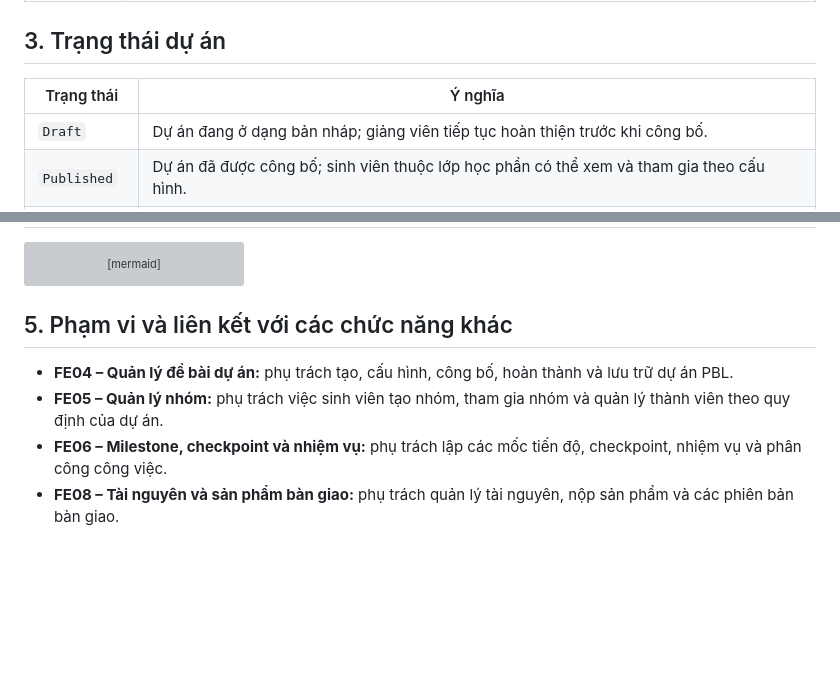
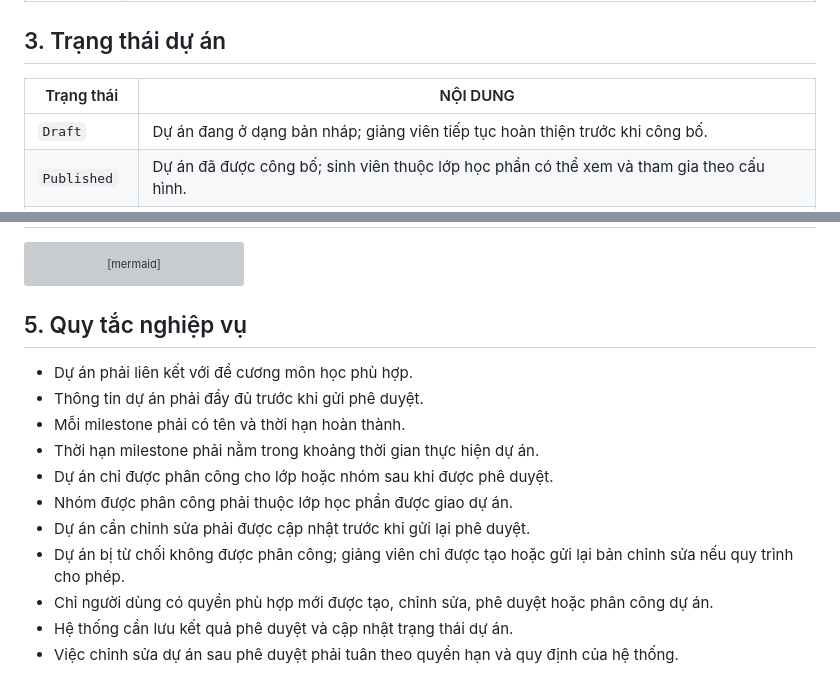
Before and after one commit to nguyenminhthien140906-dot/CNPM, a Markdown page: docs/FE04-project-management.md, 2 parts joined by grey strips. GitHub-like rendering; blank space fills up the shorter version; grey boxes are pictures that could not be loaded.

````diff
--- a/docs/FE04-project-management.md
+++ b/docs/FE04-project-management.md
@@ -89,7 +89,7 @@
 
 ## 3. Trạng thái dự án
 
-| Trạng thái | Ý nghĩa |
+| Trạng thái | NỘI DUNG |
 |---|---|
 | `Draft` | Dự án đang ở dạng bản nháp; giảng viên tiếp tục hoàn thiện trước khi công bố. |
 | `Published` | Dự án đã được công bố; sinh viên thuộc lớp học phần có thể xem và tham gia theo cấu hình. |
@@ -119,9 +119,16 @@ flowchart TD
     N --> O([Kết thúc])
 ```
 
-## 5. Phạm vi và liên kết với các chức năng khác
+## 5. Quy tắc nghiệp vụ
 
-- **FE04 – Quản lý đề bài dự án:** phụ trách tạo, cấu hình, công bố, hoàn thành và lưu trữ dự án PBL.
-- **FE05 – Quản lý nhóm:** phụ trách việc sinh viên tạo nhóm, tham gia nhóm và quản lý thành viên theo quy định của dự án.
-- **FE06 – Milestone, checkpoint và nhiệm vụ:** phụ trách lập các mốc tiến độ, checkpoint, nhiệm vụ và phân công công việc.
-- **FE08 – Tài nguyên và sản phẩm bàn giao:** phụ trách quản lý tài nguyên, nộp sản phẩm và các phiên bản bàn giao.
+- Dự án phải liên kết với đề cương môn học phù hợp.
+- Thông tin dự án phải đầy đủ trước khi gửi phê duyệt.
+- Mỗi milestone phải có tên và thời hạn hoàn thành.
+- Thời hạn milestone phải nằm trong khoảng thời gian thực hiện dự án.
+- Dự án chỉ được phân công cho lớp hoặc nhóm sau khi được phê duyệt.
+- Nhóm được phân công phải thuộc lớp học phần được giao dự án.
+- Dự án cần chỉnh sửa phải được cập nhật trước khi gửi lại phê duyệt.
+- Dự án bị từ chối không được phân công; giảng viên chỉ được tạo hoặc gửi lại bản chỉnh sửa nếu quy trình cho phép.
+- Chỉ người dùng có quyền phù hợp mới được tạo, chỉnh sửa, phê duyệt hoặc phân công dự án.
+- Hệ thống cần lưu kết quả phê duyệt và cập nhật trạng thái dự án.
+- Việc chỉnh sửa dự án sau phê duyệt phải tuân theo quyền hạn và quy định của hệ thống.
````
